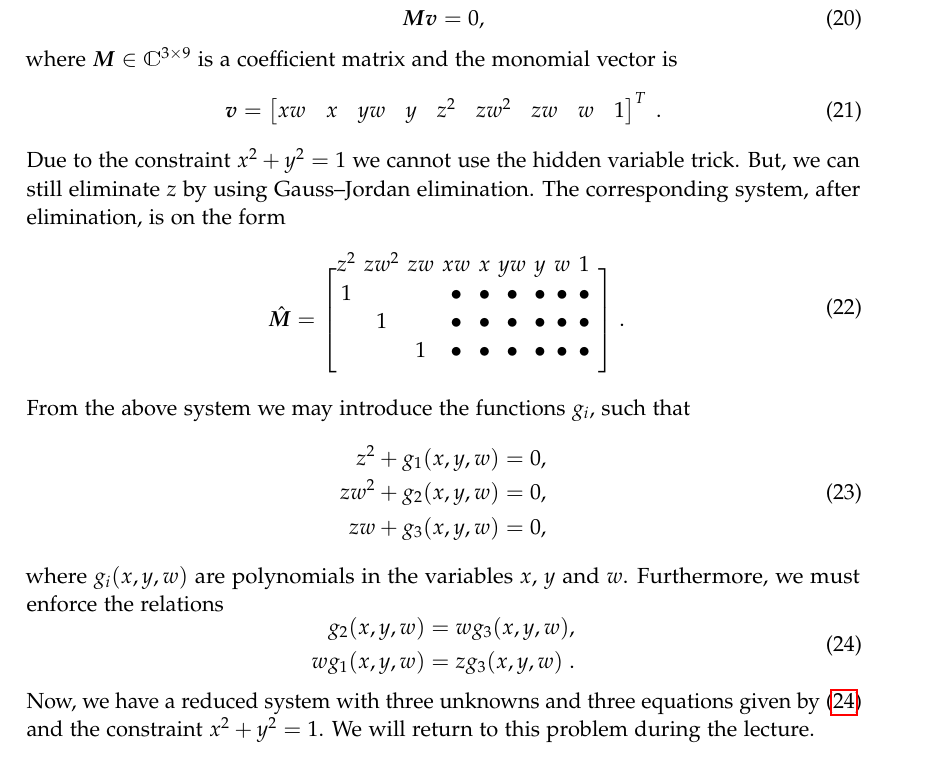
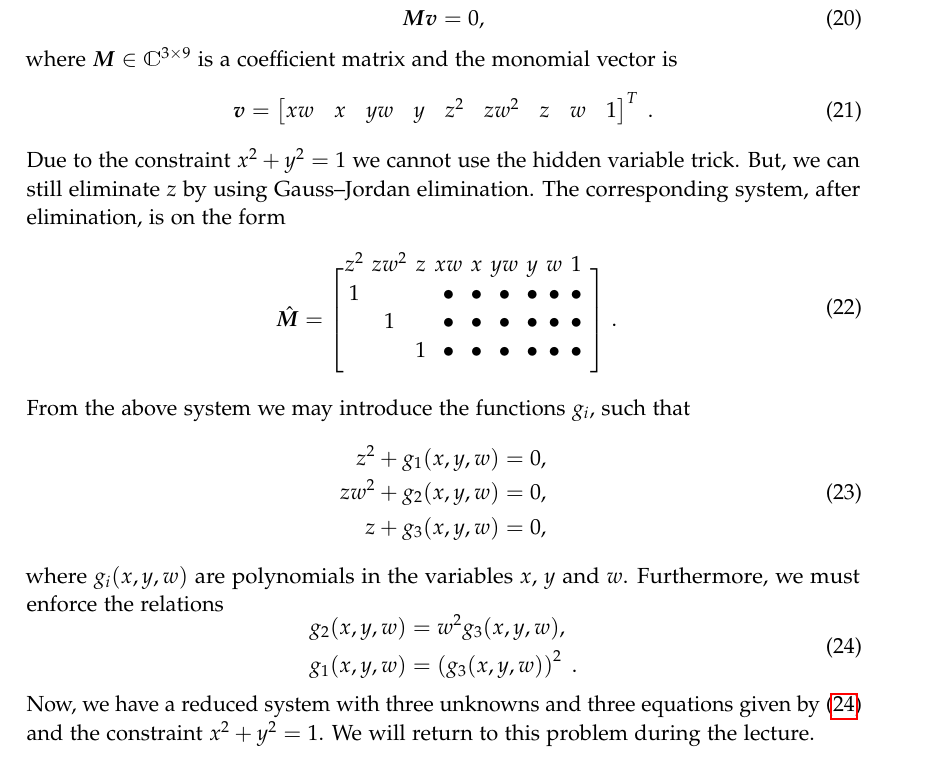
Before and after one commit to marcusvaltonen/alggeom_lecture, a LaTeX document (alggeom_lecture_marcus.tex): part of page 7 of 9, cut so that both start at the same text. Compiled offline with pdfLaTeX.

Commit message:
change ex 6 slightly

```diff
--- a/alggeom_lecture_marcus.tex
+++ b/alggeom_lecture_marcus.tex
@@ -434,7 +434,7 @@ where $\mat{M}\in\C^{3\times 9}$ is a coefficient matrix and the monomial vector
 \mat{v} = \begin{bmatrix}
         xw & x &
         yw & y &
-        z^2 & zw^2 & zw &
+        z^2 & zw^2 & z &
          w & 1
     \end{bmatrix}^\T\;.
 \end{equation}
@@ -447,7 +447,7 @@ eliminate $z$ by using Gauss--Jordan elimination. The corresponding system, afte
 \setlength\arraycolsep{2pt}
 \begin{matrix}
 %xw & x & yw & y & z^2 & zw^2 & zw & w & 1\\
-z^2 & zw^2 & zw & xw & x & yw & y & w & 1\\
+z^2 & zw^2 & z & xw & x & yw & y & w & 1\\
     1 & & & \bullet & \bullet & \bullet & \bullet & \bullet & \bullet & \\
     & 1 & & \bullet & \bullet & \bullet & \bullet & \bullet & \bullet & \\
     & & 1 & \bullet & \bullet & \bullet & \bullet & \bullet & \bullet &
@@ -460,15 +460,15 @@ From the above system we may introduce the functions~$g_i$, such that
     \begin{aligned}
     z^2 + g_1(x,y,w)  &=  0,\\
     zw^2 + g_2(x,y,w)  &=  0,\\
-    zw + g_3(x,y,w)  &=  0,\\
+    z + g_3(x,y,w)  &=  0,\\
     \end{aligned}
 \end{equation}
 where $g_i(x,y,w)$ are polynomials in the variables $x$, $y$ and~$w$.
 Furthermore, we must enforce the relations
 \begin{equation}\label{paper04:eq:knowntilt1}
 \begin{aligned}
-    g_2(x,y,w) &= w g_3(x,y,w), \\
-    w g_1(x,y,w) &= z g_3(x,y,w)\;.
+    g_2(x,y,w) &= w^2 g_3(x,y,w), \\
+    g_1(x,y,w) &= \left(g_3(x,y,w)\right)^2\;.
 \end{aligned}
 \end{equation}
 Now, we have a reduced system with three unknowns and three equations given
```
